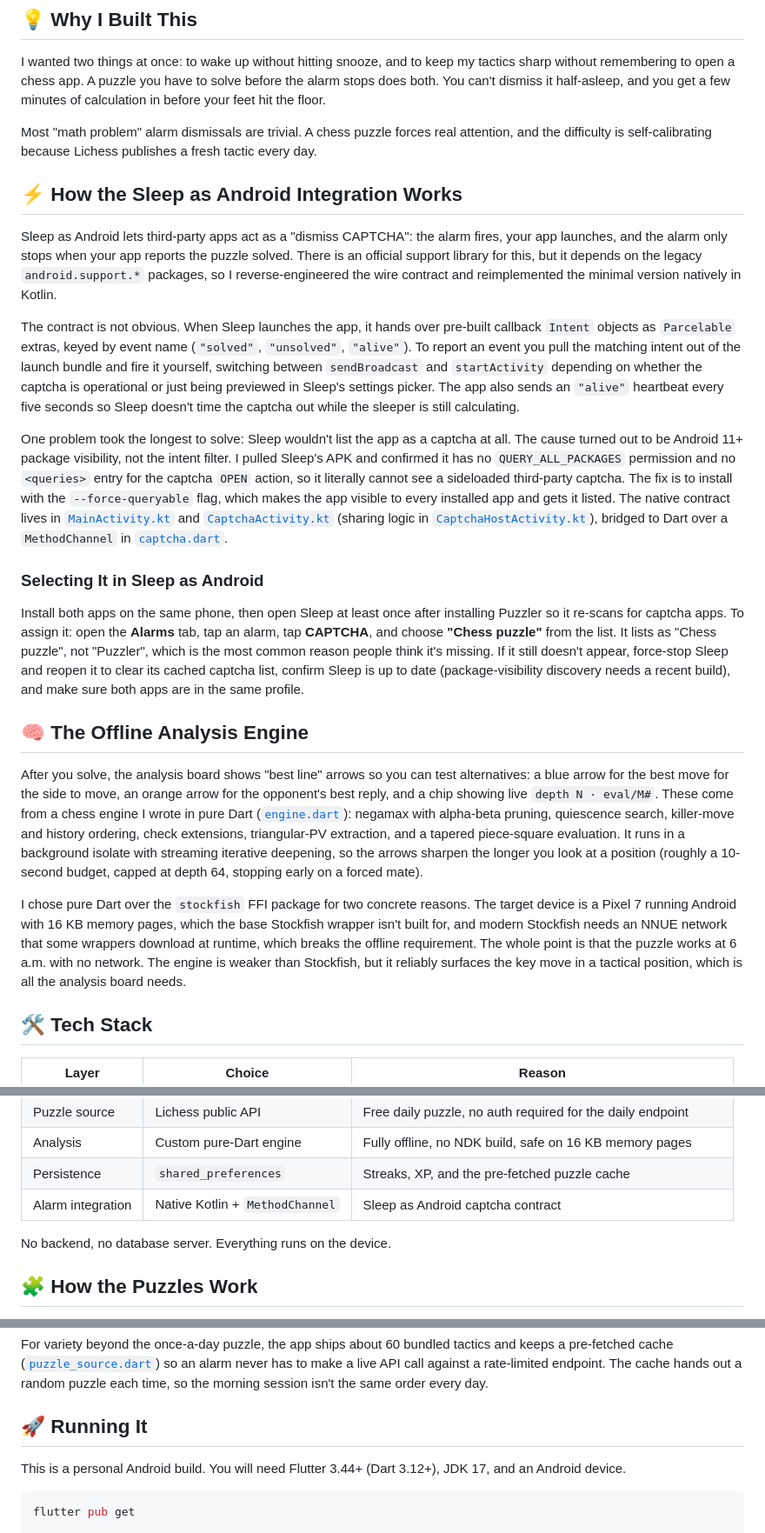
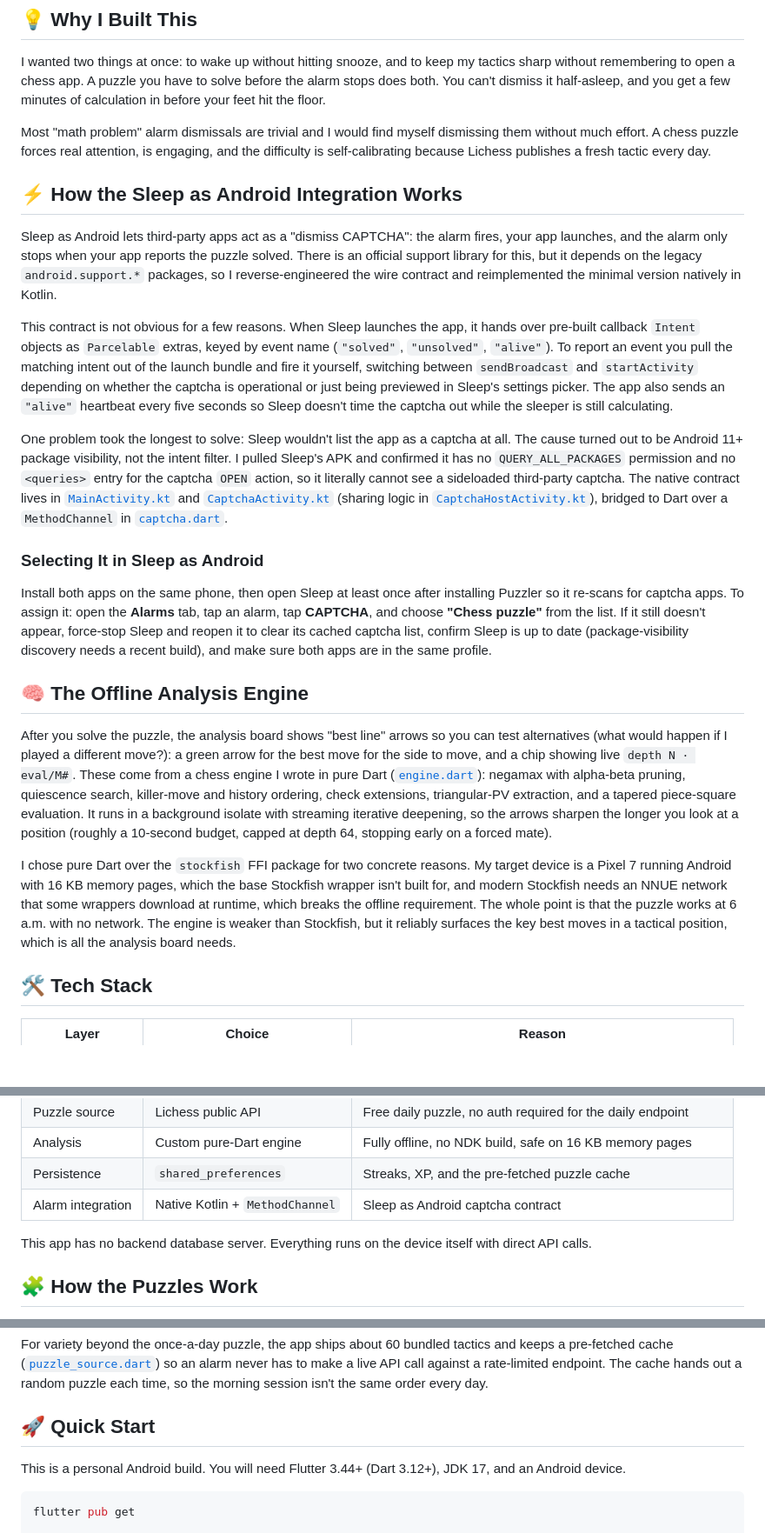
Before and after one commit to nandanvinjamury/Puzzler, a Markdown page: README.md, 3 parts joined by grey strips. Shown at 87% size. GitHub-like rendering; blank space fills up the shorter version.

Commit message:
Improve clarity and engagement in README content
Refine language for clarity and engagement in README.

```diff
--- a/README.md
+++ b/README.md
@@ -6,25 +6,25 @@ A chess alarm clock for Android: the alarm keeps ringing until you solve a chess
 
 I wanted two things at once: to wake up without hitting snooze, and to keep my tactics sharp without remembering to open a chess app. A puzzle you have to solve before the alarm stops does both. You can't dismiss it half-asleep, and you get a few minutes of calculation in before your feet hit the floor.
 
-Most "math problem" alarm dismissals are trivial. A chess puzzle forces real attention, and the difficulty is self-calibrating because Lichess publishes a fresh tactic every day.
+Most "math problem" alarm dismissals are trivial and I would find myself dismissing them without much effort. A chess puzzle forces real attention, is engaging, and the difficulty is self-calibrating because Lichess publishes a fresh tactic every day.
 
 ## ⚡ How the Sleep as Android Integration Works
 
 Sleep as Android lets third-party apps act as a "dismiss CAPTCHA": the alarm fires, your app launches, and the alarm only stops when your app reports the puzzle solved. There is an official support library for this, but it depends on the legacy `android.support.*` packages, so I reverse-engineered the wire contract and reimplemented the minimal version natively in Kotlin.
 
-The contract is not obvious. When Sleep launches the app, it hands over pre-built callback `Intent` objects as `Parcelable` extras, keyed by event name (`"solved"`, `"unsolved"`, `"alive"`). To report an event you pull the matching intent out of the launch bundle and fire it yourself, switching between `sendBroadcast` and `startActivity` depending on whether the captcha is operational or just being previewed in Sleep's settings picker. The app also sends an `"alive"` heartbeat every five seconds so Sleep doesn't time the captcha out while the sleeper is still calculating.
+This contract is not obvious for a few reasons. When Sleep launches the app, it hands over pre-built callback `Intent` objects as `Parcelable` extras, keyed by event name (`"solved"`, `"unsolved"`, `"alive"`). To report an event you pull the matching intent out of the launch bundle and fire it yourself, switching between `sendBroadcast` and `startActivity` depending on whether the captcha is operational or just being previewed in Sleep's settings picker. The app also sends an `"alive"` heartbeat every five seconds so Sleep doesn't time the captcha out while the sleeper is still calculating.
 
-One problem took the longest to solve: Sleep wouldn't list the app as a captcha at all. The cause turned out to be Android 11+ package visibility, not the intent filter. I pulled Sleep's APK and confirmed it has no `QUERY_ALL_PACKAGES` permission and no `<queries>` entry for the captcha `OPEN` action, so it literally cannot see a sideloaded third-party captcha. The fix is to install with the `--force-queryable` flag, which makes the app visible to every installed app and gets it listed. The native contract lives in [`MainActivity.kt`](android/app/src/main/kotlin/com/puzzler/puzzler/MainActivity.kt) and [`CaptchaActivity.kt`](android/app/src/main/kotlin/com/puzzler/puzzler/CaptchaActivity.kt) (sharing logic in [`CaptchaHostActivity.kt`](android/app/src/main/kotlin/com/puzzler/puzzler/CaptchaHostActivity.kt)), bridged to Dart over a `MethodChannel` in [`captcha.dart`](lib/captcha.dart).
+One problem took the longest to solve: Sleep wouldn't list the app as a captcha at all. The cause turned out to be Android 11+ package visibility, not the intent filter. I pulled Sleep's APK and confirmed it has no `QUERY_ALL_PACKAGES` permission and no `<queries>` entry for the captcha `OPEN` action, so it literally cannot see a sideloaded third-party captcha. The native contract lives in [`MainActivity.kt`](android/app/src/main/kotlin/com/puzzler/puzzler/MainActivity.kt) and [`CaptchaActivity.kt`](android/app/src/main/kotlin/com/puzzler/puzzler/CaptchaActivity.kt) (sharing logic in [`CaptchaHostActivity.kt`](android/app/src/main/kotlin/com/puzzler/puzzler/CaptchaHostActivity.kt)), bridged to Dart over a `MethodChannel` in [`captcha.dart`](lib/captcha.dart).
 
 ### Selecting It in Sleep as Android
 
-Install both apps on the same phone, then open Sleep at least once after installing Puzzler so it re-scans for captcha apps. To assign it: open the **Alarms** tab, tap an alarm, tap **CAPTCHA**, and choose **"Chess puzzle"** from the list. It lists as "Chess puzzle", not "Puzzler", which is the most common reason people think it's missing. If it still doesn't appear, force-stop Sleep and reopen it to clear its cached captcha list, confirm Sleep is up to date (package-visibility discovery needs a recent build), and make sure both apps are in the same profile.
+Install both apps on the same phone, then open Sleep at least once after installing Puzzler so it re-scans for captcha apps. To assign it: open the **Alarms** tab, tap an alarm, tap **CAPTCHA**, and choose **"Chess puzzle"** from the list. If it still doesn't appear, force-stop Sleep and reopen it to clear its cached captcha list, confirm Sleep is up to date (package-visibility discovery needs a recent build), and make sure both apps are in the same profile.
 
 ## 🧠 The Offline Analysis Engine
 
-After you solve, the analysis board shows "best line" arrows so you can test alternatives: a blue arrow for the best move for the side to move, an orange arrow for the opponent's best reply, and a chip showing live `depth N · eval/M#`. These come from a chess engine I wrote in pure Dart ([`engine.dart`](lib/engine.dart)): negamax with alpha-beta pruning, quiescence search, killer-move and history ordering, check extensions, triangular-PV extraction, and a tapered piece-square evaluation. It runs in a background isolate with streaming iterative deepening, so the arrows sharpen the longer you look at a position (roughly a 10-second budget, capped at depth 64, stopping early on a forced mate).
+After you solve the puzzle, the analysis board shows "best line" arrows so you can test alternatives (what would happen if I played a different move?): a green arrow for the best move for the side to move, and a chip showing live `depth N · eval/M#`. These come from a chess engine I wrote in pure Dart ([`engine.dart`](lib/engine.dart)): negamax with alpha-beta pruning, quiescence search, killer-move and history ordering, check extensions, triangular-PV extraction, and a tapered piece-square evaluation. It runs in a background isolate with streaming iterative deepening, so the arrows sharpen the longer you look at a position (roughly a 10-second budget, capped at depth 64, stopping early on a forced mate).
 
-I chose pure Dart over the `stockfish` FFI package for two concrete reasons. The target device is a Pixel 7 running Android with 16 KB memory pages, which the base Stockfish wrapper isn't built for, and modern Stockfish needs an NNUE network that some wrappers download at runtime, which breaks the offline requirement. The whole point is that the puzzle works at 6 a.m. with no network. The engine is weaker than Stockfish, but it reliably surfaces the key move in a tactical position, which is all the analysis board needs.
+I chose pure Dart over the `stockfish` FFI package for two concrete reasons. My target device is a Pixel 7 running Android with 16 KB memory pages, which the base Stockfish wrapper isn't built for, and modern Stockfish needs an NNUE network that some wrappers download at runtime, which breaks the offline requirement. The whole point is that the puzzle works at 6 a.m. with no network. The engine is weaker than Stockfish, but it reliably surfaces the key best moves in a tactical position, which is all the analysis board needs.
 
 ## 🛠️ Tech Stack
 
@@ -38,7 +38,7 @@ I chose pure Dart over the `stockfish` FFI package for two concrete reasons. The
 | Persistence | `shared_preferences` | Streaks, XP, and the pre-fetched puzzle cache |
 | Alarm integration | Native Kotlin + `MethodChannel` | Sleep as Android captcha contract |
 
-No backend, no database server. Everything runs on the device.
+This app has no backend database server. Everything runs on the device itself with direct API calls.
 
 ## 🧩 How the Puzzles Work
 
@@ -48,7 +48,7 @@ Solve-gating compares moves by resulting position, not by raw notation. A user m
 
 For variety beyond the once-a-day puzzle, the app ships about 60 bundled tactics and keeps a pre-fetched cache ([`puzzle_source.dart`](lib/puzzle_source.dart)) so an alarm never has to make a live API call against a rate-limited endpoint. The cache hands out a random puzzle each time, so the morning session isn't the same order every day.
 
-## 🚀 Running It
+## 🚀 Quick Start
 
 This is a personal Android build. You will need Flutter 3.44+ (Dart 3.12+), JDK 17, and an Android device.
 
```
Also changed, not shown: other parts of README.md (+2 -2 lines).
